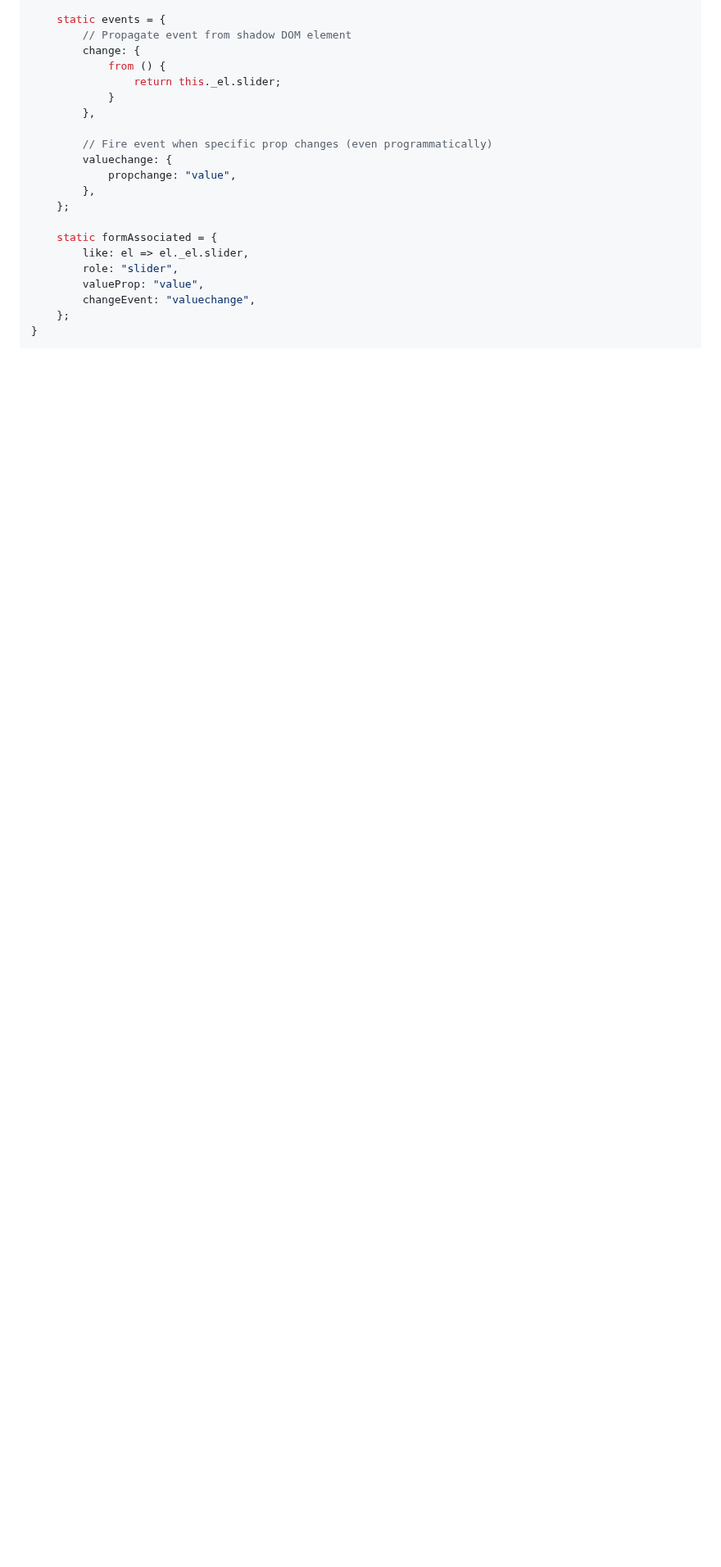
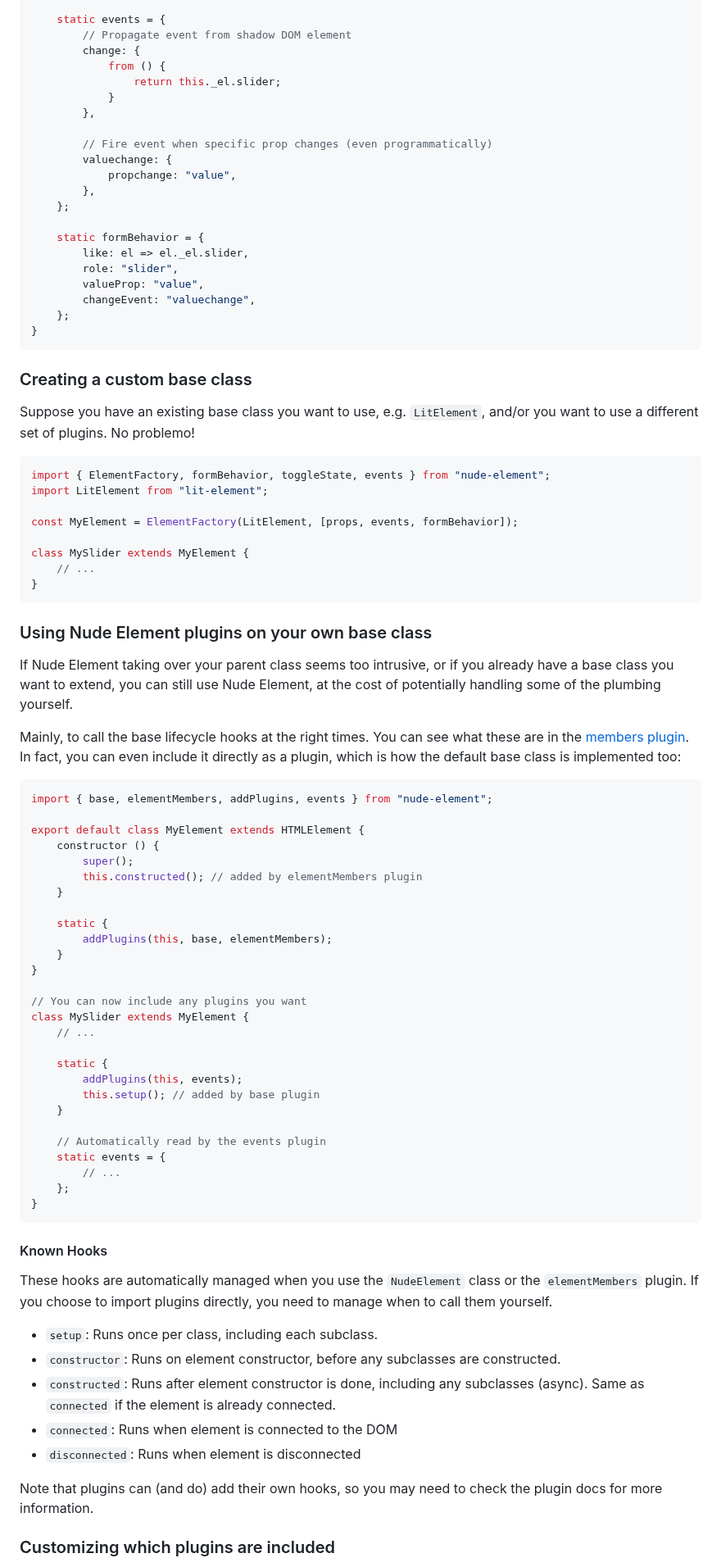
Before and after one commit to nudeui/element, a Markdown page: README.md, the part around one of its changes. Shown at 82% size. Rendered like a GitHub page; blank space fills up the shorter version.

````diff
--- a/README.md
+++ b/README.md
@@ -96,7 +109,7 @@ class MySlider extends NudeElement {
 		},
 	};
 
-	static formAssociated = {
+	static formBehavior = {
 		like: el => el._el.slider,
 		role: "slider",
 		valueProp: "value",
@@ -105,3 +118,75 @@ class MySlider extends NudeElement {
 }
 ```
 
+### Creating a custom base class
+
+Suppose you have an existing base class you want to use, e.g. `LitElement`, and/or you want to use a different set of plugins.
+No problemo!
+
+```js
+import { ElementFactory, formBehavior, toggleState, events } from "nude-element";
+import LitElement from "lit-element";
+
+const MyElement = ElementFactory(LitElement, [props, events, formBehavior]);
+
+class MySlider extends MyElement {
+	// ...
+}
+```
+
+### Using Nude Element plugins on your own base class
+
+If Nude Element taking over your parent class seems too intrusive,
+or if you already have a base class you want to extend,
+you can still use Nude Element,
+at the cost of potentially handling some of the plumbing yourself.
+
+Mainly, to call the base lifecycle hooks at the right times.
+You can see what these are in the [members plugin](src/element/members.js).
+In fact, you can even include it directly as a plugin, which is how the default base class is implemented too:
+
+```js
+import { base, elementMembers, addPlugins, events } from "nude-element";
+
+export default class MyElement extends HTMLElement {
+	constructor () {
+		super();
+		this.constructed(); // added by elementMembers plugin
+	}
+
+	static {
+		addPlugins(this, base, elementMembers);
+	}
+}
+
+// You can now include any plugins you want
+class MySlider extends MyElement {
+	// ...
+
+	static {
+		addPlugins(this, events);
+		this.setup(); // added by base plugin
+	}
+
+	// Automatically read by the events plugin
+	static events = {
+		// ...
+	};
+}
+```
+
+#### Known Hooks
+
+These hooks are automatically managed when you use the `NudeElement` class or the `elementMembers` plugin.
+If you choose to import plugins directly, you need to manage when to call them yourself.
+
+- `setup`: Runs once per class, including each subclass.
+- `constructor`: Runs on element constructor, before any subclasses are constructed.
+- `constructed`: Runs after element constructor is done, including any subclasses (async). Same as `connected` if the element is already connected.
+- `connected`: Runs when element is connected to the DOM
+- `disconnected`: Runs when element is disconnected
+
+Note that plugins can (and do) add their own hooks, so you may need to check the plugin docs for more information.
+
+### Customizing which plugins are included
+
````
Also changed, not shown: other parts of README.md (+80 -103 lines).
